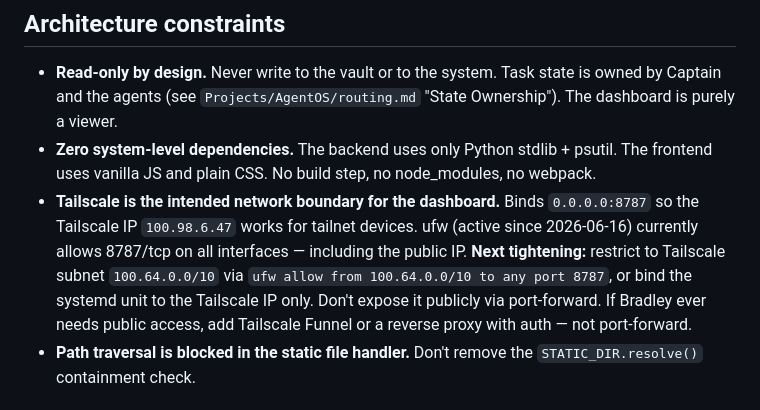
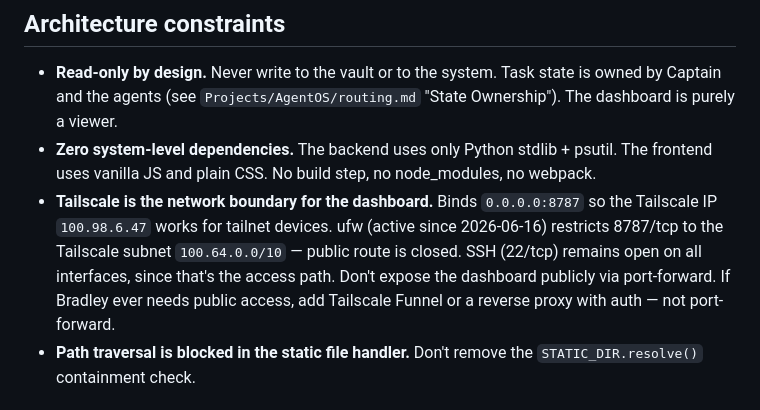
Before and after one commit to UncleBad/agentos, a Markdown page: dashboard/AGENTS.md, the part around the change. GitHub-like rendering.

Commit message:
docs(dashboard): AGENTS.md — 8787 is now Tailscale-only (post Item C)
The previous note said the dashboard was on 0.0.0.0:8787 with ufw
allowing 8787/tcp on all interfaces and 'next tightening' was to
restrict it. Item C closed that gap on 2026-06-16: ufw now restricts
8787/tcp to the Tailscale subnet 100.64.0.0/10. Public route is
closed. Update the note so the next agent reading it knows the
current state, not the aspirational state.

```diff
--- a/dashboard/AGENTS.md
+++ b/dashboard/AGENTS.md
@@ -19,15 +19,14 @@ Tailscale devices (redmi-pad tablet, homebox laptop).
 - **Zero system-level dependencies.** The backend uses only Python
   stdlib + psutil. The frontend uses vanilla JS and plain CSS. No
   build step, no node_modules, no webpack.
-- **Tailscale is the intended network boundary for the dashboard.**
-  Binds `0.0.0.0:8787` so the Tailscale IP `100.98.6.47` works for
-  tailnet devices. ufw (active since 2026-06-16) currently allows
-  8787/tcp on all interfaces — including the public IP. **Next
-  tightening:** restrict to Tailscale subnet `100.64.0.0/10` via
-  `ufw allow from 100.64.0.0/10 to any port 8787`, or bind the
-  systemd unit to the Tailscale IP only. Don't expose it publicly
-  via port-forward. If Bradley ever needs public access, add
-  Tailscale Funnel or a reverse proxy with auth — not port-forward.
+- **Tailscale is the network boundary for the dashboard.** Binds
+  `0.0.0.0:8787` so the Tailscale IP `100.98.6.47` works for tailnet
+  devices. ufw (active since 2026-06-16) restricts 8787/tcp to the
+  Tailscale subnet `100.64.0.0/10` — public route is closed. SSH
+  (22/tcp) remains open on all interfaces, since that's the access
+  path. Don't expose the dashboard publicly via port-forward. If
+  Bradley ever needs public access, add Tailscale Funnel or a
+  reverse proxy with auth — not port-forward.
 - **Path traversal is blocked in the static file handler.** Don't
   remove the `STATIC_DIR.resolve()` containment check.
 
```
